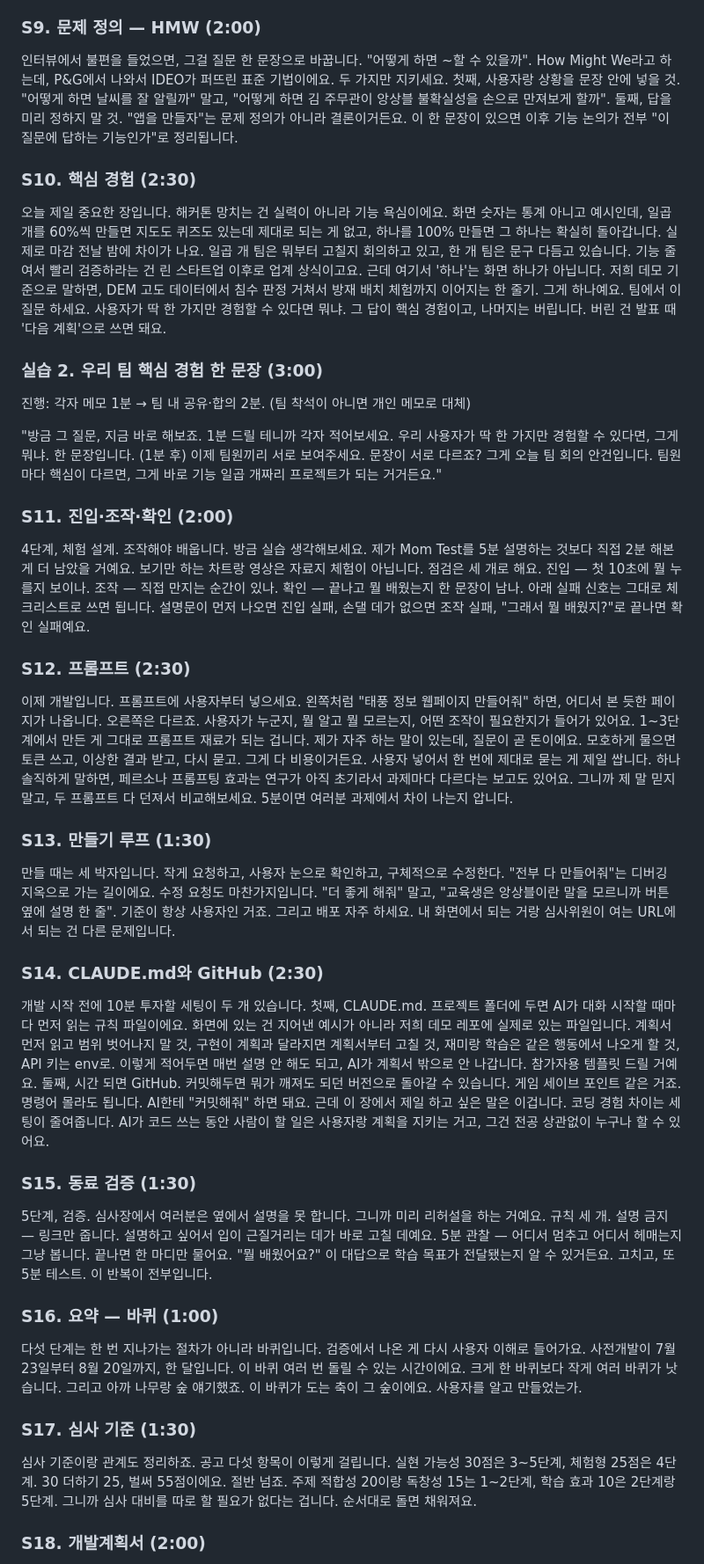
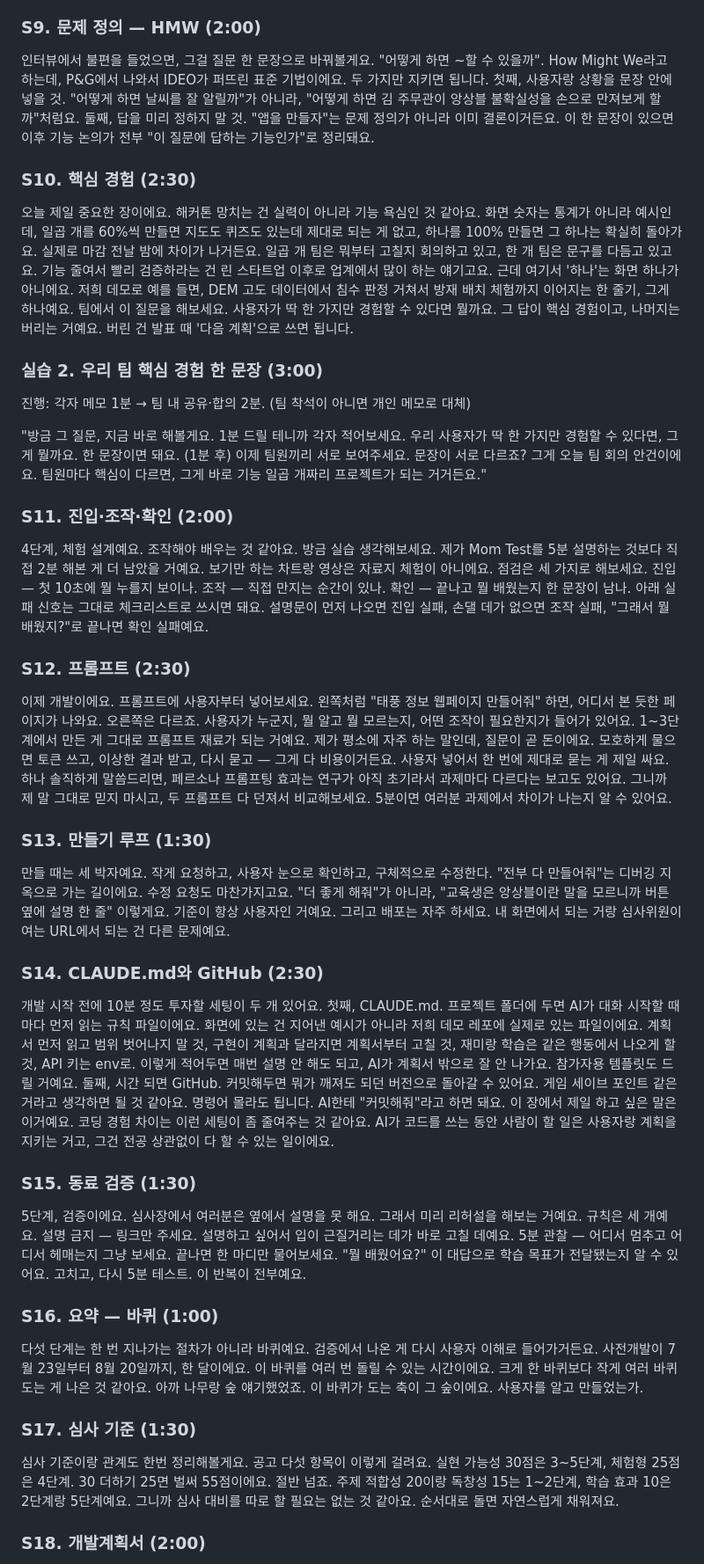
Before and after one commit to 26-weatherhackathon/hackathon-lecture-service-dev, a Markdown page: script.md, the part around one of its changes. Shown at 88% size. Rendered like a GitHub page.

```diff
--- a/script.md
+++ b/script.md
@@ -114,45 +114,45 @@ Q&A는 50분 뒤 별도 진행(운영 일정에 따라 5~10분).
 
 ### S9. 문제 정의 — HMW (2:00)
 
-인터뷰에서 불편을 들었으면, 그걸 질문 한 문장으로 바꿉니다. "어떻게 하면 ~할 수 있을까". How Might We라고 하는데, P&G에서 나와서 IDEO가 퍼뜨린 표준 기법이에요. 두 가지만 지키세요. 첫째, 사용자랑 상황을 문장 안에 넣을 것. "어떻게 하면 날씨를 잘 알릴까" 말고, "어떻게 하면 김 주무관이 앙상블 불확실성을 손으로 만져보게 할까". 둘째, 답을 미리 정하지 말 것. "앱을 만들자"는 문제 정의가 아니라 결론이거든요. 이 한 문장이 있으면 이후 기능 논의가 전부 "이 질문에 답하는 기능인가"로 정리됩니다.
+인터뷰에서 불편을 들었으면, 그걸 질문 한 문장으로 바꿔볼게요. "어떻게 하면 ~할 수 있을까". How Might We라고 하는데, P&G에서 나와서 IDEO가 퍼뜨린 표준 기법이에요. 두 가지만 지키면 됩니다. 첫째, 사용자랑 상황을 문장 안에 넣을 것. "어떻게 하면 날씨를 잘 알릴까"가 아니라, "어떻게 하면 김 주무관이 앙상블 불확실성을 손으로 만져보게 할까"처럼요. 둘째, 답을 미리 정하지 말 것. "앱을 만들자"는 문제 정의가 아니라 이미 결론이거든요. 이 한 문장이 있으면 이후 기능 논의가 전부 "이 질문에 답하는 기능인가"로 정리돼요.
 
 ### S10. 핵심 경험 (2:30)
 
-오늘 제일 중요한 장입니다. 해커톤 망치는 건 실력이 아니라 기능 욕심이에요. 화면 숫자는 통계 아니고 예시인데, 일곱 개를 60%씩 만들면 지도도 퀴즈도 있는데 제대로 되는 게 없고, 하나를 100% 만들면 그 하나는 확실히 돌아갑니다. 실제로 마감 전날 밤에 차이가 나요. 일곱 개 팀은 뭐부터 고칠지 회의하고 있고, 한 개 팀은 문구 다듬고 있습니다. 기능 줄여서 빨리 검증하라는 건 린 스타트업 이후로 업계 상식이고요. 근데 여기서 '하나'는 화면 하나가 아닙니다. 저희 데모 기준으로 말하면, DEM 고도 데이터에서 침수 판정 거쳐서 방재 배치 체험까지 이어지는 한 줄기. 그게 하나예요. 팀에서 이 질문 하세요. 사용자가 딱 한 가지만 경험할 수 있다면 뭐냐. 그 답이 핵심 경험이고, 나머지는 버립니다. 버린 건 발표 때 '다음 계획'으로 쓰면 돼요.
+오늘 제일 중요한 장이에요. 해커톤 망치는 건 실력이 아니라 기능 욕심인 것 같아요. 화면 숫자는 통계가 아니라 예시인데, 일곱 개를 60%씩 만들면 지도도 퀴즈도 있는데 제대로 되는 게 없고, 하나를 100% 만들면 그 하나는 확실히 돌아가요. 실제로 마감 전날 밤에 차이가 나거든요. 일곱 개 팀은 뭐부터 고칠지 회의하고 있고, 한 개 팀은 문구를 다듬고 있고요. 기능 줄여서 빨리 검증하라는 건 린 스타트업 이후로 업계에서 많이 하는 얘기고요. 근데 여기서 '하나'는 화면 하나가 아니에요. 저희 데모로 예를 들면, DEM 고도 데이터에서 침수 판정 거쳐서 방재 배치 체험까지 이어지는 한 줄기, 그게 하나예요. 팀에서 이 질문을 해보세요. 사용자가 딱 한 가지만 경험할 수 있다면 뭘까요. 그 답이 핵심 경험이고, 나머지는 버리는 거예요. 버린 건 발표 때 '다음 계획'으로 쓰면 됩니다.
 
 ### 실습 2. 우리 팀 핵심 경험 한 문장 (3:00)
 
 진행: 각자 메모 1분 → 팀 내 공유·합의 2분. (팀 착석이 아니면 개인 메모로 대체)
 
-"방금 그 질문, 지금 바로 해보죠. 1분 드릴 테니까 각자 적어보세요. 우리 사용자가 딱 한 가지만 경험할 수 있다면, 그게 뭐냐. 한 문장입니다. (1분 후) 이제 팀원끼리 서로 보여주세요. 문장이 서로 다르죠? 그게 오늘 팀 회의 안건입니다. 팀원마다 핵심이 다르면, 그게 바로 기능 일곱 개짜리 프로젝트가 되는 거거든요."
+"방금 그 질문, 지금 바로 해볼게요. 1분 드릴 테니까 각자 적어보세요. 우리 사용자가 딱 한 가지만 경험할 수 있다면, 그게 뭘까요. 한 문장이면 돼요. (1분 후) 이제 팀원끼리 서로 보여주세요. 문장이 서로 다르죠? 그게 오늘 팀 회의 안건이에요. 팀원마다 핵심이 다르면, 그게 바로 기능 일곱 개짜리 프로젝트가 되는 거거든요."
 
 ### S11. 진입·조작·확인 (2:00)
 
-4단계, 체험 설계. 조작해야 배웁니다. 방금 실습 생각해보세요. 제가 Mom Test를 5분 설명하는 것보다 직접 2분 해본 게 더 남았을 거예요. 보기만 하는 차트랑 영상은 자료지 체험이 아닙니다. 점검은 세 개로 해요. 진입 — 첫 10초에 뭘 누를지 보이나. 조작 — 직접 만지는 순간이 있나. 확인 — 끝나고 뭘 배웠는지 한 문장이 남나. 아래 실패 신호는 그대로 체크리스트로 쓰면 됩니다. 설명문이 먼저 나오면 진입 실패, 손댈 데가 없으면 조작 실패, "그래서 뭘 배웠지?"로 끝나면 확인 실패예요.
+4단계, 체험 설계예요. 조작해야 배우는 것 같아요. 방금 실습 생각해보세요. 제가 Mom Test를 5분 설명하는 것보다 직접 2분 해본 게 더 남았을 거예요. 보기만 하는 차트랑 영상은 자료지 체험이 아니에요. 점검은 세 가지로 해보세요. 진입 — 첫 10초에 뭘 누를지 보이나. 조작 — 직접 만지는 순간이 있나. 확인 — 끝나고 뭘 배웠는지 한 문장이 남나. 아래 실패 신호는 그대로 체크리스트로 쓰시면 돼요. 설명문이 먼저 나오면 진입 실패, 손댈 데가 없으면 조작 실패, "그래서 뭘 배웠지?"로 끝나면 확인 실패예요.
 
 ### S12. 프롬프트 (2:30)
 
-이제 개발입니다. 프롬프트에 사용자부터 넣으세요. 왼쪽처럼 "태풍 정보 웹페이지 만들어줘" 하면, 어디서 본 듯한 페이지가 나옵니다. 오른쪽은 다르죠. 사용자가 누군지, 뭘 알고 뭘 모르는지, 어떤 조작이 필요한지가 들어가 있어요. 1~3단계에서 만든 게 그대로 프롬프트 재료가 되는 겁니다. 제가 자주 하는 말이 있는데, 질문이 곧 돈이에요. 모호하게 물으면 토큰 쓰고, 이상한 결과 받고, 다시 묻고. 그게 다 비용이거든요. 사용자 넣어서 한 번에 제대로 묻는 게 제일 쌉니다. 하나 솔직하게 말하면, 페르소나 프롬프팅 효과는 연구가 아직 초기라서 과제마다 다르다는 보고도 있어요. 그니까 제 말 믿지 말고, 두 프롬프트 다 던져서 비교해보세요. 5분이면 여러분 과제에서 차이 나는지 압니다.
+이제 개발이에요. 프롬프트에 사용자부터 넣어보세요. 왼쪽처럼 "태풍 정보 웹페이지 만들어줘" 하면, 어디서 본 듯한 페이지가 나와요. 오른쪽은 다르죠. 사용자가 누군지, 뭘 알고 뭘 모르는지, 어떤 조작이 필요한지가 들어가 있어요. 1~3단계에서 만든 게 그대로 프롬프트 재료가 되는 거예요. 제가 평소에 자주 하는 말인데, 질문이 곧 돈이에요. 모호하게 물으면 토큰 쓰고, 이상한 결과 받고, 다시 묻고 — 그게 다 비용이거든요. 사용자 넣어서 한 번에 제대로 묻는 게 제일 싸요. 하나 솔직하게 말씀드리면, 페르소나 프롬프팅 효과는 연구가 아직 초기라서 과제마다 다르다는 보고도 있어요. 그니까 제 말 그대로 믿지 마시고, 두 프롬프트 다 던져서 비교해보세요. 5분이면 여러분 과제에서 차이가 나는지 알 수 있어요.
 
 ### S13. 만들기 루프 (1:30)
 
-만들 때는 세 박자입니다. 작게 요청하고, 사용자 눈으로 확인하고, 구체적으로 수정한다. "전부 다 만들어줘"는 디버깅 지옥으로 가는 길이에요. 수정 요청도 마찬가지입니다. "더 좋게 해줘" 말고, "교육생은 앙상블이란 말을 모르니까 버튼 옆에 설명 한 줄". 기준이 항상 사용자인 거죠. 그리고 배포 자주 하세요. 내 화면에서 되는 거랑 심사위원이 여는 URL에서 되는 건 다른 문제입니다.
+만들 때는 세 박자예요. 작게 요청하고, 사용자 눈으로 확인하고, 구체적으로 수정한다. "전부 다 만들어줘"는 디버깅 지옥으로 가는 길이에요. 수정 요청도 마찬가지고요. "더 좋게 해줘"가 아니라, "교육생은 앙상블이란 말을 모르니까 버튼 옆에 설명 한 줄" 이렇게요. 기준이 항상 사용자인 거예요. 그리고 배포는 자주 하세요. 내 화면에서 되는 거랑 심사위원이 여는 URL에서 되는 건 다른 문제예요.
 
 ### S14. CLAUDE.md와 GitHub (2:30)
 
-개발 시작 전에 10분 투자할 세팅이 두 개 있습니다. 첫째, CLAUDE.md. 프로젝트 폴더에 두면 AI가 대화 시작할 때마다 먼저 읽는 규칙 파일이에요. 화면에 있는 건 지어낸 예시가 아니라 저희 데모 레포에 실제로 있는 파일입니다. 계획서 먼저 읽고 범위 벗어나지 말 것, 구현이 계획과 달라지면 계획서부터 고칠 것, 재미랑 학습은 같은 행동에서 나오게 할 것, API 키는 env로. 이렇게 적어두면 매번 설명 안 해도 되고, AI가 계획서 밖으로 안 나갑니다. 참가자용 템플릿 드릴 거예요. 둘째, 시간 되면 GitHub. 커밋해두면 뭐가 깨져도 되던 버전으로 돌아갈 수 있습니다. 게임 세이브 포인트 같은 거죠. 명령어 몰라도 됩니다. AI한테 "커밋해줘" 하면 돼요. 근데 이 장에서 제일 하고 싶은 말은 이겁니다. 코딩 경험 차이는 세팅이 줄여줍니다. AI가 코드 쓰는 동안 사람이 할 일은 사용자랑 계획을 지키는 거고, 그건 전공 상관없이 누구나 할 수 있어요.
+개발 시작 전에 10분 정도 투자할 세팅이 두 개 있어요. 첫째, CLAUDE.md. 프로젝트 폴더에 두면 AI가 대화 시작할 때마다 먼저 읽는 규칙 파일이에요. 화면에 있는 건 지어낸 예시가 아니라 저희 데모 레포에 실제로 있는 파일이에요. 계획서 먼저 읽고 범위 벗어나지 말 것, 구현이 계획과 달라지면 계획서부터 고칠 것, 재미랑 학습은 같은 행동에서 나오게 할 것, API 키는 env로. 이렇게 적어두면 매번 설명 안 해도 되고, AI가 계획서 밖으로 잘 안 나가요. 참가자용 템플릿도 드릴 거예요. 둘째, 시간 되면 GitHub. 커밋해두면 뭐가 깨져도 되던 버전으로 돌아갈 수 있어요. 게임 세이브 포인트 같은 거라고 생각하면 될 것 같아요. 명령어 몰라도 됩니다. AI한테 "커밋해줘"라고 하면 돼요. 이 장에서 제일 하고 싶은 말은 이거예요. 코딩 경험 차이는 이런 세팅이 좀 줄여주는 것 같아요. AI가 코드를 쓰는 동안 사람이 할 일은 사용자랑 계획을 지키는 거고, 그건 전공 상관없이 다 할 수 있는 일이에요.
 
 ### S15. 동료 검증 (1:30)
 
-5단계, 검증. 심사장에서 여러분은 옆에서 설명을 못 합니다. 그니까 미리 리허설을 하는 거예요. 규칙 세 개. 설명 금지 — 링크만 줍니다. 설명하고 싶어서 입이 근질거리는 데가 바로 고칠 데예요. 5분 관찰 — 어디서 멈추고 어디서 헤매는지 그냥 봅니다. 끝나면 한 마디만 물어요. "뭘 배웠어요?" 이 대답으로 학습 목표가 전달됐는지 알 수 있거든요. 고치고, 또 5분 테스트. 이 반복이 전부입니다.
+5단계, 검증이에요. 심사장에서 여러분은 옆에서 설명을 못 해요. 그래서 미리 리허설을 해보는 거예요. 규칙은 세 개예요. 설명 금지 — 링크만 주세요. 설명하고 싶어서 입이 근질거리는 데가 바로 고칠 데예요. 5분 관찰 — 어디서 멈추고 어디서 헤매는지 그냥 보세요. 끝나면 한 마디만 물어보세요. "뭘 배웠어요?" 이 대답으로 학습 목표가 전달됐는지 알 수 있어요. 고치고, 다시 5분 테스트. 이 반복이 전부예요.
 
 ### S16. 요약 — 바퀴 (1:00)
 
-다섯 단계는 한 번 지나가는 절차가 아니라 바퀴입니다. 검증에서 나온 게 다시 사용자 이해로 들어가요. 사전개발이 7월 23일부터 8월 20일까지, 한 달입니다. 이 바퀴 여러 번 돌릴 수 있는 시간이에요. 크게 한 바퀴보다 작게 여러 바퀴가 낫습니다. 그리고 아까 나무랑 숲 얘기했죠. 이 바퀴가 도는 축이 그 숲이에요. 사용자를 알고 만들었는가.
+다섯 단계는 한 번 지나가는 절차가 아니라 바퀴예요. 검증에서 나온 게 다시 사용자 이해로 들어가거든요. 사전개발이 7월 23일부터 8월 20일까지, 한 달이에요. 이 바퀴를 여러 번 돌릴 수 있는 시간이에요. 크게 한 바퀴보다 작게 여러 바퀴 도는 게 나은 것 같아요. 아까 나무랑 숲 얘기했었죠. 이 바퀴가 도는 축이 그 숲이에요. 사용자를 알고 만들었는가.
 
 ### S17. 심사 기준 (1:30)
 
-심사 기준이랑 관계도 정리하죠. 공고 다섯 항목이 이렇게 걸립니다. 실현 가능성 30점은 3~5단계, 체험형 25점은 4단계. 30 더하기 25, 벌써 55점이에요. 절반 넘죠. 주제 적합성 20이랑 독창성 15는 1~2단계, 학습 효과 10은 2단계랑 5단계. 그니까 심사 대비를 따로 할 필요가 없다는 겁니다. 순서대로 돌면 채워져요.
+심사 기준이랑 관계도 한번 정리해볼게요. 공고 다섯 항목이 이렇게 걸려요. 실현 가능성 30점은 3~5단계, 체험형 25점은 4단계. 30 더하기 25면 벌써 55점이에요. 절반 넘죠. 주제 적합성 20이랑 독창성 15는 1~2단계, 학습 효과 10은 2단계랑 5단계예요. 그니까 심사 대비를 따로 할 필요는 없는 것 같아요. 순서대로 돌면 자연스럽게 채워져요.
 
 ### S18. 개발계획서 (2:00)
 
```
Also changed, not shown: other parts of script.md (+18 -18 lines).
